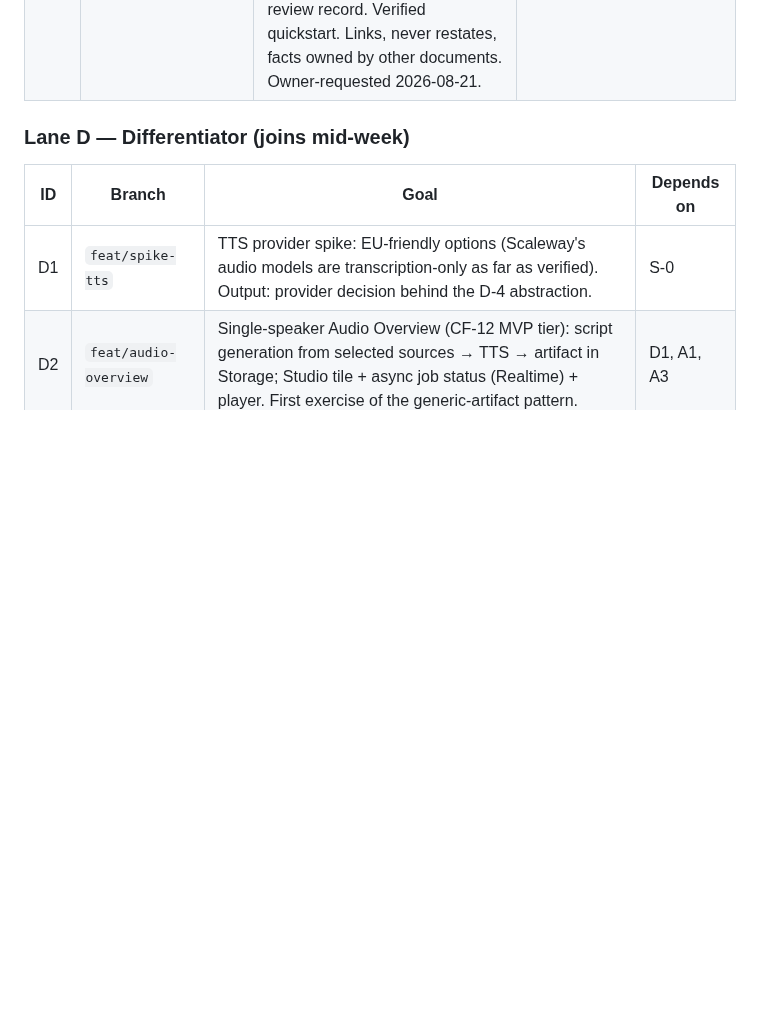
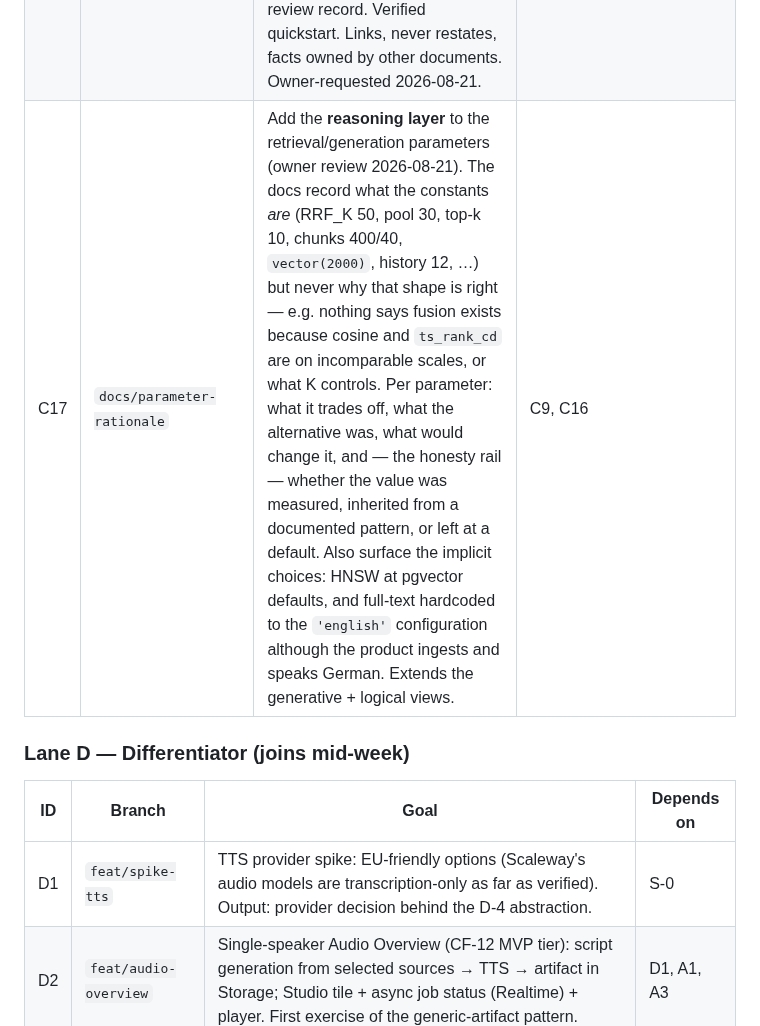
Before and after one commit to DonHeidi/notebooklm-clone, a Markdown page: product/roadmap.md, the part around the change. GitHub-like rendering; blank space fills up the shorter version.

Commit message:
docs(product): add roadmap row C17 — parameter rationale layer
Owner review 2026-08-21: the docs record parameter values but not the
arguments behind them.

Co-Authored-By: Claude Opus 5 (1M context) <noreply@anthropic.com>

```diff
--- a/product/roadmap.md
+++ b/product/roadmap.md
@@ -88,6 +88,7 @@ lanes need a shared `main`. **Blocks everything.**
 | C14 | `docs/in-numbers-cost-model` | Rework the operating half of `product/in-numbers.md` into a pricing/ROI basis (owner review 2026-08-19: the current form is "stats for nerds" — it never shows how the bill develops as demand grows, the reader has to piece it together). Every cost table ends with the same four standard rows: **fixed cost of the system · variable cost of the system · fixed cost per user · variable cost per user**. Drop invented total names ("ceiling total", "realistic total"). Add a cost-development view over user count (1 → 10 → 100 → 1,000) naming where each tier step lands, so unit economics and break-even are readable off the page. | C11 |
 | C15 | `docs/in-numbers-readability` | Make the cost tables readable, not just correct (owner review 2026-08-20): resolve the €/$ split into one presentation currency with a stated dated rate (originals in footnotes); declare the user-count divisor in the summary heading; move the one-time ingestion row out of the monthly table; disambiguate "fixed" (system = doesn't scale with load; per user = marginal cost of one more user); move derivations and caveats out of the cost column into numbered footnotes. Structural fix: split each cost table into **line items** (item · volume · cost · footnote marker) plus a **summary block** headed with its user count. Applies page-wide, incl. the growth view. | C14 |
 | C16 | `docs/readme` | Replace the day-0 README stub (411 bytes, no mention of what was built, no links to the live app or docs site) with the repo's front door — the artifact a cold reader meets first. Three jobs: what the product is and where to try it; what the seven days delivered vs what was deliberately cut; and how it was built — agent sessions under written briefs with the owner as proposer and quality gate, pointing at the dated owner attributions in this file and the review record. Verified quickstart. Links, never restates, facts owned by other documents. Owner-requested 2026-08-21. | C15; day-7 demo prep |
+| C17 | `docs/parameter-rationale` | Add the **reasoning layer** to the retrieval/generation parameters (owner review 2026-08-21). The docs record what the constants *are* (RRF_K 50, pool 30, top-k 10, chunks 400/40, `vector(2000)`, history 12, …) but never why that shape is right — e.g. nothing says fusion exists because cosine and `ts_rank_cd` are on incomparable scales, or what K controls. Per parameter: what it trades off, what the alternative was, what would change it, and — the honesty rail — whether the value was measured, inherited from a documented pattern, or left at a default. Also surface the implicit choices: HNSW at pgvector defaults, and full-text hardcoded to the `'english'` configuration although the product ingests and speaks German. Extends the generative + logical views. | C9, C16 |
 
 ### Lane D — Differentiator (joins mid-week)
 
```
